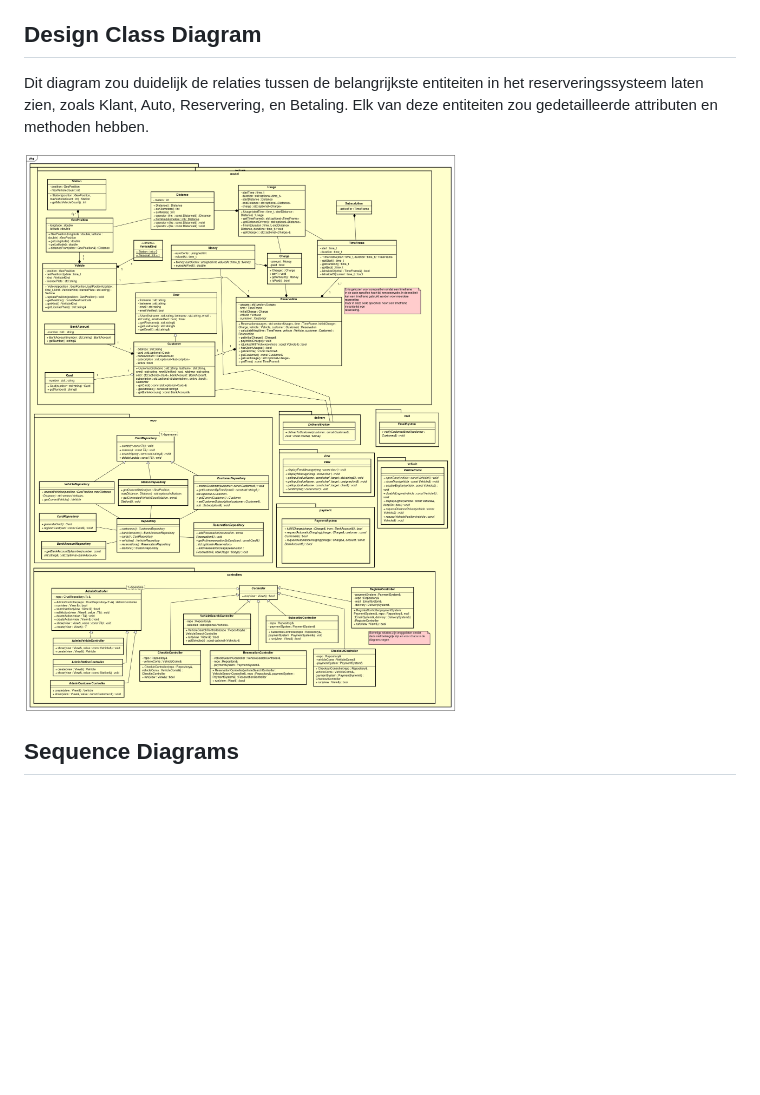
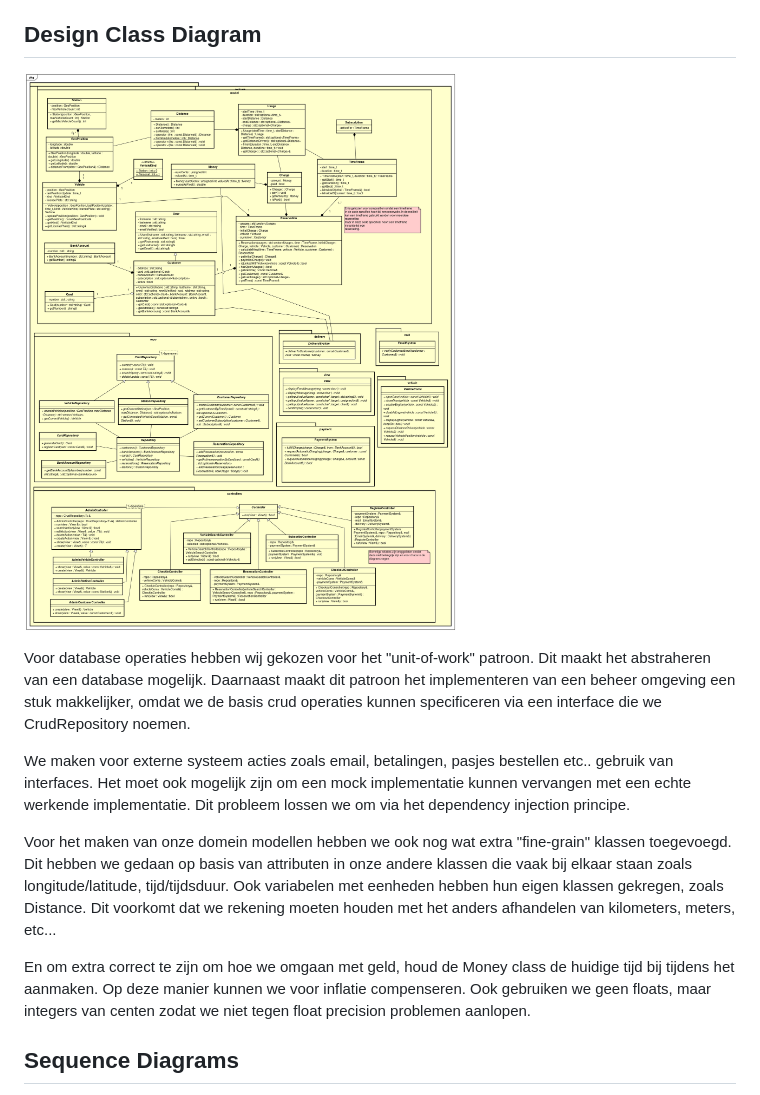
Before and after one commit to skywa04885/redcars, a Markdown page: sdd.md, the part around the change. Rendered like a GitHub page; blank space fills up the shorter version.

Commit message:
Class diagram toelichting

```diff
--- a/sdd.md
+++ b/sdd.md
@@ -49,9 +49,25 @@ Dit subsysteem is de kern van de applicatie. Het beheert alle functies met betre
 
 ## Design Class Diagram
 
-Dit diagram zou duidelijk de relaties tussen de belangrijkste entiteiten in het reserveringssysteem laten zien, zoals Klant, Auto, Reservering, en Betaling. Elk van deze entiteiten zou gedetailleerde attributen en methoden hebben.
+![](./diagrams/class_diagram.png)
 
-![](./diagrams/class_diagram.png)
+Voor database operaties hebben wij gekozen voor het "unit-of-work" patroon.
+Dit maakt het abstraheren van een database mogelijk.
+Daarnaast maakt dit patroon het implementeren van een beheer omgeving een stuk makkelijker, omdat we de basis crud operaties kunnen specificeren via een interface die we CrudRepository noemen.
+
+We maken voor externe systeem acties zoals email, betalingen, pasjes bestellen etc.. gebruik van interfaces.
+Het moet ook mogelijk zijn om een mock implementatie kunnen vervangen met een echte werkende implementatie.
+Dit probleem lossen we om via het dependency injection principe.
+
+Voor het maken van onze domein modellen hebben we ook nog wat extra "fine-grain" klassen toegevoegd.
+Dit hebben we gedaan op basis van attributen in onze andere klassen die vaak bij elkaar staan zoals longitude/latitude, tijd/tijdsduur.
+Ook variabelen met eenheden hebben hun eigen klassen gekregen, zoals Distance.
+Dit voorkomt dat we rekening moeten houden met het anders afhandelen van kilometers, meters, etc...
+
+En om extra correct te zijn om hoe we omgaan met geld, houd de Money class de huidige tijd bij tijdens het aanmaken.
+Op deze manier kunnen we voor inflatie compenseren.
+Ook gebruiken we geen floats, maar integers van centen zodat we niet tegen float precision problemen aanlopen.
+
 
 ## Sequence Diagrams
 
```
